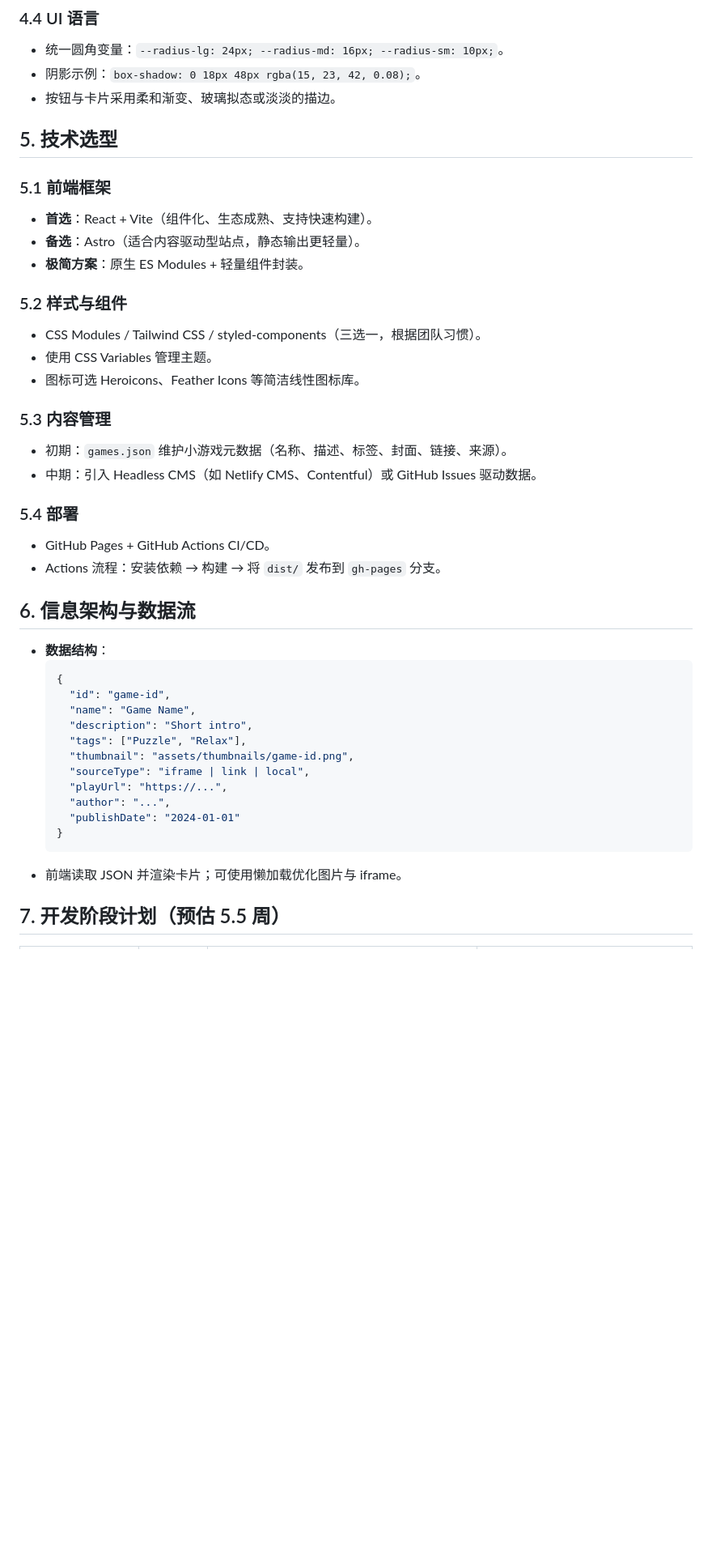
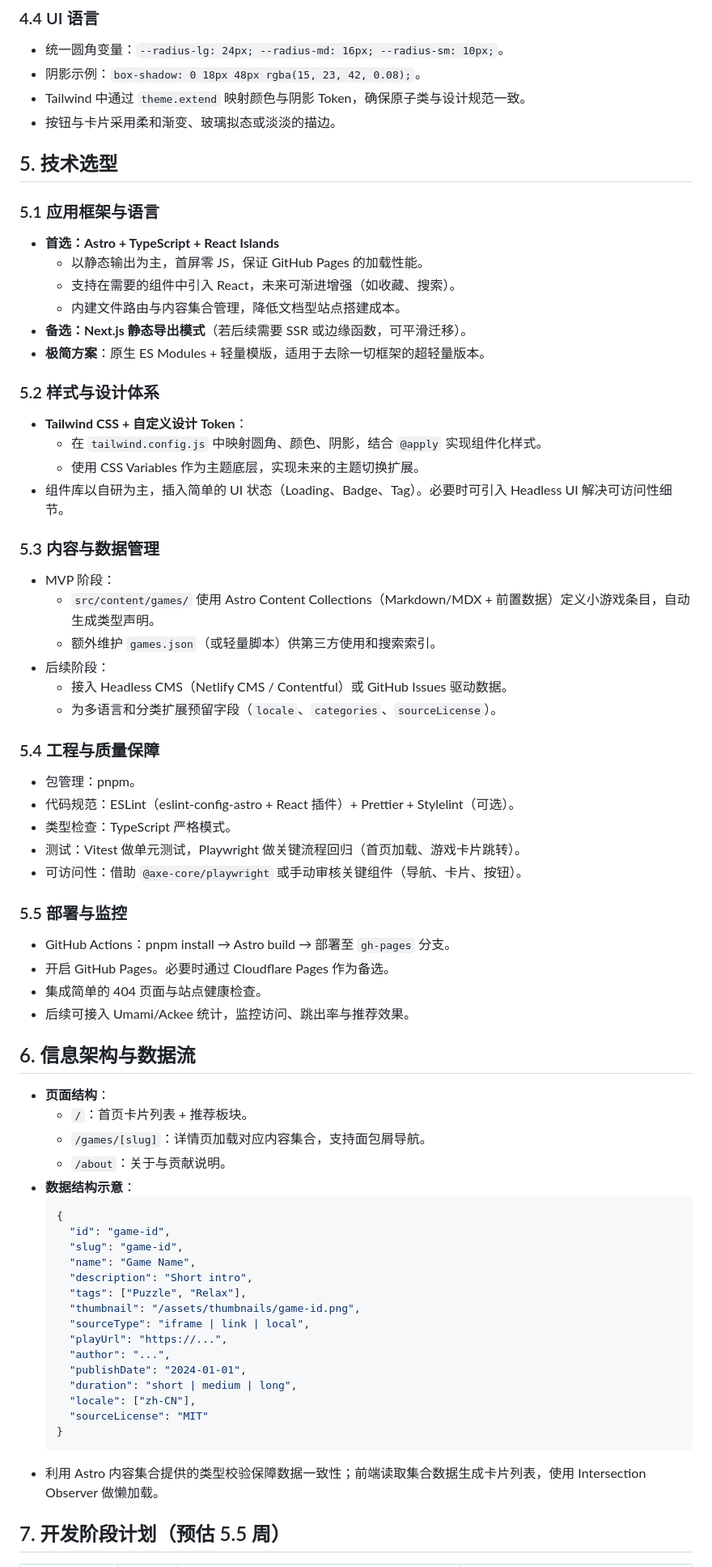
Before and after one commit to Tera-Dark/Miniverse, a Markdown page: docs/development-plan.md, the part around one of its changes. Shown at 81% size. Rendered like a GitHub page; blank space fills up the shorter version.

````diff
--- a/docs/development-plan.md
+++ b/docs/development-plan.md
@@ -58,44 +67,70 @@
 ### 4.4 UI 语言
 - 统一圆角变量：`--radius-lg: 24px; --radius-md: 16px; --radius-sm: 10px;`。
 - 阴影示例：`box-shadow: 0 18px 48px rgba(15, 23, 42, 0.08);`。
+- Tailwind 中通过 `theme.extend` 映射颜色与阴影 Token，确保原子类与设计规范一致。
 - 按钮与卡片采用柔和渐变、玻璃拟态或淡淡的描边。
 
 ## 5. 技术选型
 
-### 5.1 前端框架
-- **首选**：React + Vite（组件化、生态成熟、支持快速构建）。
-- **备选**：Astro（适合内容驱动型站点，静态输出更轻量）。
-- **极简方案**：原生 ES Modules + 轻量组件封装。
+### 5.1 应用框架与语言
+- **首选：Astro + TypeScript + React Islands**
+  - 以静态输出为主，首屏零 JS，保证 GitHub Pages 的加载性能。
+  - 支持在需要的组件中引入 React，未来可渐进增强（如收藏、搜索）。
+  - 内建文件路由与内容集合管理，降低文档型站点搭建成本。
+- **备选：Next.js 静态导出模式**（若后续需要 SSR 或边缘函数，可平滑迁移）。
+- **极简方案**：原生 ES Modules + 轻量模版，适用于去除一切框架的超轻量版本。
 
-### 5.2 样式与组件
-- CSS Modules / Tailwind CSS / styled-components（三选一，根据团队习惯）。
-- 使用 CSS Variables 管理主题。
-- 图标可选 Heroicons、Feather Icons 等简洁线性图标库。
+### 5.2 样式与设计体系
+- **Tailwind CSS + 自定义设计 Token**：
+  - 在 `tailwind.config.js` 中映射圆角、颜色、阴影，结合 `@apply` 实现组件化样式。
+  - 使用 CSS Variables 作为主题底层，实现未来的主题切换扩展。
+- 组件库以自研为主，插入简单的 UI 状态（Loading、Badge、Tag）。必要时可引入 Headless UI 解决可访问性细节。
 
-### 5.3 内容管理
-- 初期：`games.json` 维护小游戏元数据（名称、描述、标签、封面、链接、来源）。
-- 中期：引入 Headless CMS（如 Netlify CMS、Contentful）或 GitHub Issues 驱动数据。
+### 5.3 内容与数据管理
+- MVP 阶段：
+  - `src/content/games/` 使用 Astro Content Collections（Markdown/MDX + 前置数据）定义小游戏条目，自动生成类型声明。
+  - 额外维护 `games.json`（或轻量脚本）供第三方使用和搜索索引。
+- 后续阶段：
+  - 接入 Headless CMS（Netlify CMS / Contentful）或 GitHub Issues 驱动数据。
+  - 为多语言和分类扩展预留字段（`locale`、`categories`、`sourceLicense`）。
 
-### 5.4 部署
-- GitHub Pages + GitHub Actions CI/CD。
-- Actions 流程：安装依赖 → 构建 → 将 `dist/` 发布到 `gh-pages` 分支。
+### 5.4 工程与质量保障
+- 包管理：pnpm。
+- 代码规范：ESLint（eslint-config-astro + React 插件）+ Prettier + Stylelint（可选）。
+- 类型检查：TypeScript 严格模式。
+- 测试：Vitest 做单元测试，Playwright 做关键流程回归（首页加载、游戏卡片跳转）。
+- 可访问性：借助 `@axe-core/playwright` 或手动审核关键组件（导航、卡片、按钮）。
+
+### 5.5 部署与监控
+- GitHub Actions：pnpm install → Astro build → 部署至 `gh-pages` 分支。
+- 开启 GitHub Pages。必要时通过 Cloudflare Pages 作为备选。
+- 集成简单的 404 页面与站点健康检查。
+- 后续可接入 Umami/Ackee 统计，监控访问、跳出率与推荐效果。
 
 ## 6. 信息架构与数据流
-- **数据结构**：
+- **页面结构**：
+  - `/`：首页卡片列表 + 推荐板块。
+  - `/games/[slug]`：详情页加载对应内容集合，支持面包屑导航。
+  - `/about`：关于与贡献说明。
+- **数据结构示意**：
   ```json
   {
     "id": "game-id",
+    "slug": "game-id",
     "name": "Game Name",
     "description": "Short intro",
     "tags": ["Puzzle", "Relax"],
-    "thumbnail": "assets/thumbnails/game-id.png",
+    "thumbnail": "/assets/thumbnails/game-id.png",
     "sourceType": "iframe | link | local",
     "playUrl": "https://...",
     "author": "...",
-    "publishDate": "2024-01-01"
+    "publishDate": "2024-01-01",
+    "duration": "short | medium | long",
+    "locale": ["zh-CN"],
+    "sourceLicense": "MIT"
   }
   ```
-- 前端读取 JSON 并渲染卡片；可使用懒加载优化图片与 iframe。
+- 利用 Astro 内容集合提供的类型校验保障数据一致性；前端读取集合数据生成卡片列表，使用 Intersection Observer 做懒加载。
 
 ## 7. 开发阶段计划（预估 5.5 周）
 
````
Also changed, not shown: other parts of docs/development-plan.md (+39 -23 lines).
